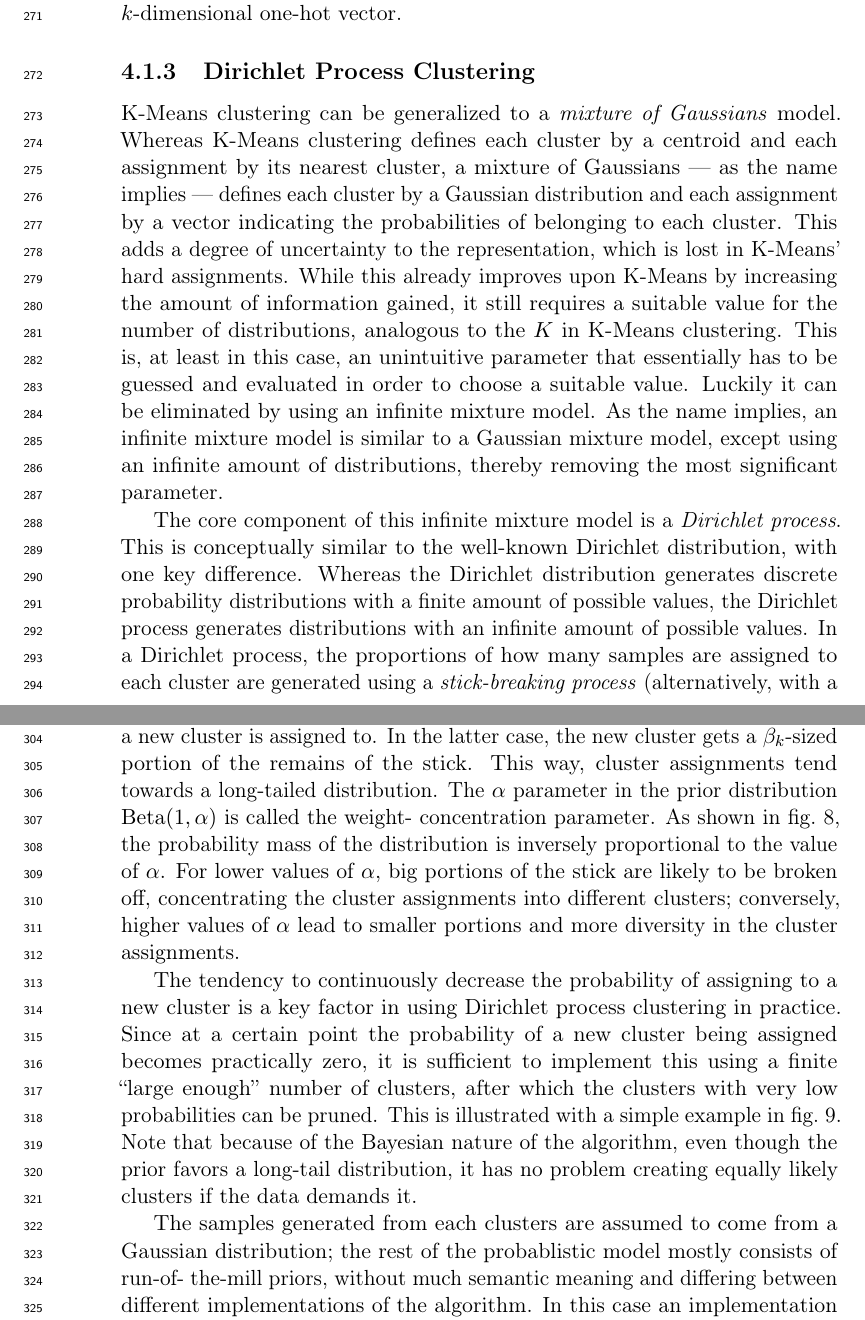
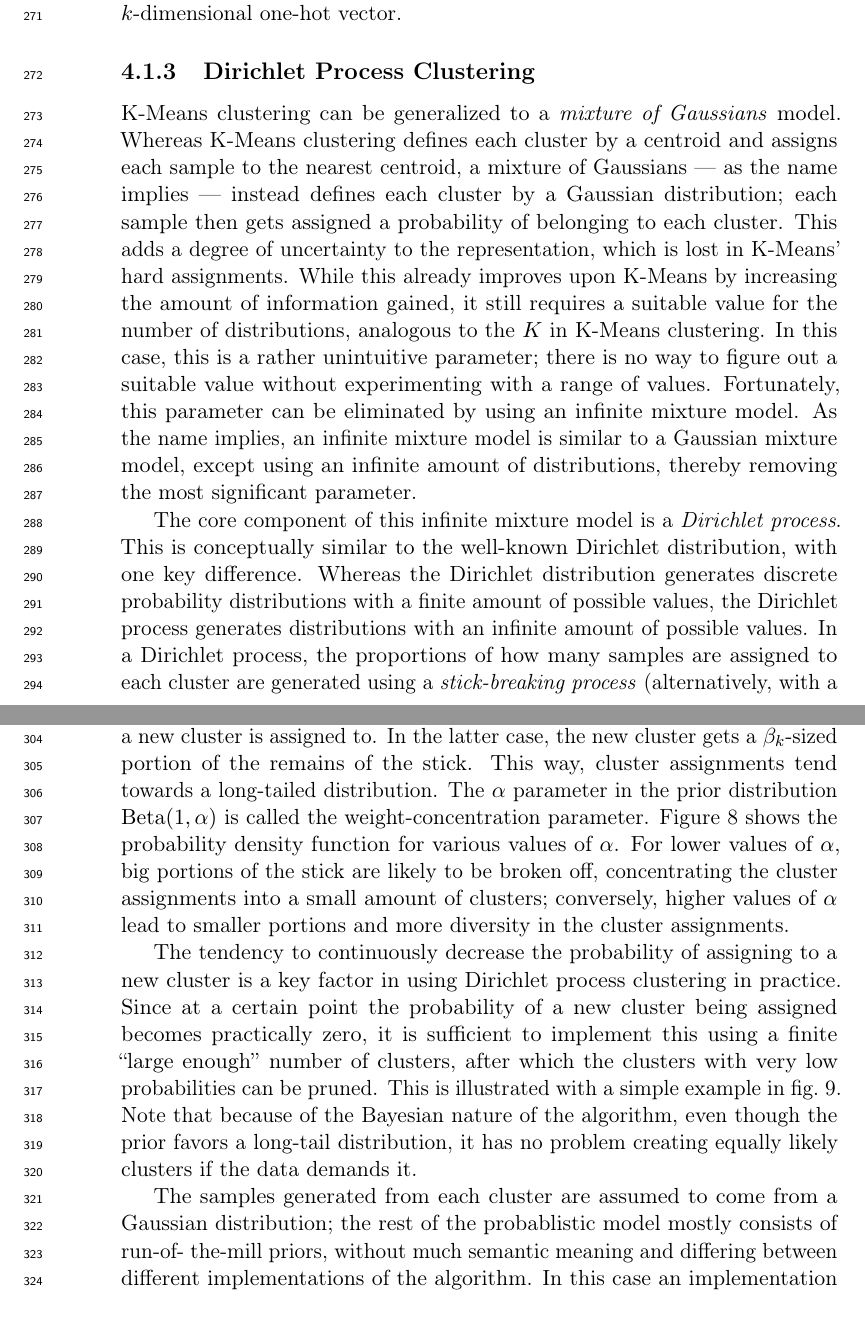
Before and after one commit to maarten990/masterthesis, a LaTeX document (report/report.tex, which reads report/approach.tex): two parts of pages 15 and 16 of 33, joined at a grey line, cut so that both start at the same text. Compiled offline with pdfLaTeX.

Commit message:
minor fixes to GMM text

```diff
--- a/report/approach.tex
+++ b/report/approach.tex
@@ -134,20 +134,20 @@ assigned a $k$-dimensional one-hot vector.
 
 \subsubsection{Dirichlet Process Clustering}
 K-Means clustering can be generalized to a \emph{mixture of Gaussians} model.
-Whereas K-Means clustering defines each cluster by a centroid and each
-assignment by its nearest cluster, a mixture of Gaussians --- as the name
-implies --- defines each cluster by a Gaussian distribution and each
-assignment by a vector indicating the probabilities of belonging to each
-cluster. This adds a degree of uncertainty to the representation, which is
-lost in K-Means' hard assignments. While this already improves upon K-Means by
-increasing the amount of information gained, it still requires a suitable
-value for the number of distributions, analogous to the $K$ in K-Means
-clustering. This is, at least in this case, an unintuitive parameter that
-essentially has to be guessed and evaluated in order to choose a suitable
-value. Luckily it can be eliminated by using an infinite mixture model. As the
-name implies, an infinite mixture model is similar to a Gaussian mixture
-model, except using an infinite amount of distributions, thereby removing the
-most significant parameter.
+Whereas K-Means clustering defines each cluster by a centroid and assigns each
+sample to the nearest centroid, a mixture of Gaussians --- as the name implies
+--- instead defines each cluster by a Gaussian distribution; each sample then
+gets assigned a probability of belonging to each cluster. This adds a degree
+of uncertainty to the representation, which is lost in K-Means' hard
+assignments. While this already improves upon K-Means by increasing the amount
+of information gained, it still requires a suitable value for the number of
+distributions, analogous to the $K$ in K-Means clustering. In this case, this
+is a rather unintuitive parameter; there is no way to figure out a suitable
+value without experimenting with a range of values. Fortunately, this
+parameter can be eliminated by using an infinite mixture model. As the name
+implies, an infinite mixture model is similar to a Gaussian mixture model,
+except using an infinite amount of distributions, thereby removing the most
+significant parameter.
 
 The core component of this infinite mixture model is a \emph{Dirichlet
 process}. This is conceptually similar to the well-known Dirichlet
@@ -174,10 +174,10 @@ or a new cluster is assigned to. In the latter case, the new cluster gets a
 $\beta_k$-sized portion of the remains of the stick. This way, cluster
 assignments tend towards a long-tailed distribution. The $\alpha$ parameter in
 the prior distribution $\mathrm{Beta}(1, \alpha)$ is called the
-weight- concentration parameter. As shown in \cref{fig:alpha}, the probability
-mass of the distribution is inversely proportional to the value of $\alpha$.
+weight-concentration parameter. \Cref{fig:alpha} shows the probability
+density function for various values of $\alpha$.
 For lower values of $\alpha$, big portions of the stick are likely to be
-broken off, concentrating the cluster assignments into different clusters;
+broken off, concentrating the cluster assignments into a small amount of clusters;
 conversely, higher values of $\alpha$ lead to smaller portions and more
 diversity in the cluster assignments.
 
@@ -199,7 +199,7 @@ probabilities can be pruned. This is illustrated with a simple example in
 algorithm, even though the prior favors a long-tail distribution, it has no
 problem creating equally likely clusters if the data demands it.
 
-The samples generated from each clusters are assumed to come from a Gaussian
+The samples generated from each cluster are assumed to come from a Gaussian
 distribution; the rest of the probablistic model mostly consists of run-of-
 the-mill priors, without much semantic meaning and differing between different
 implementations of the algorithm. In this case an implementation from Scikit-
```
Also changed, not shown: report/report.pdf, report/approach.tex (8 more changed lines).
